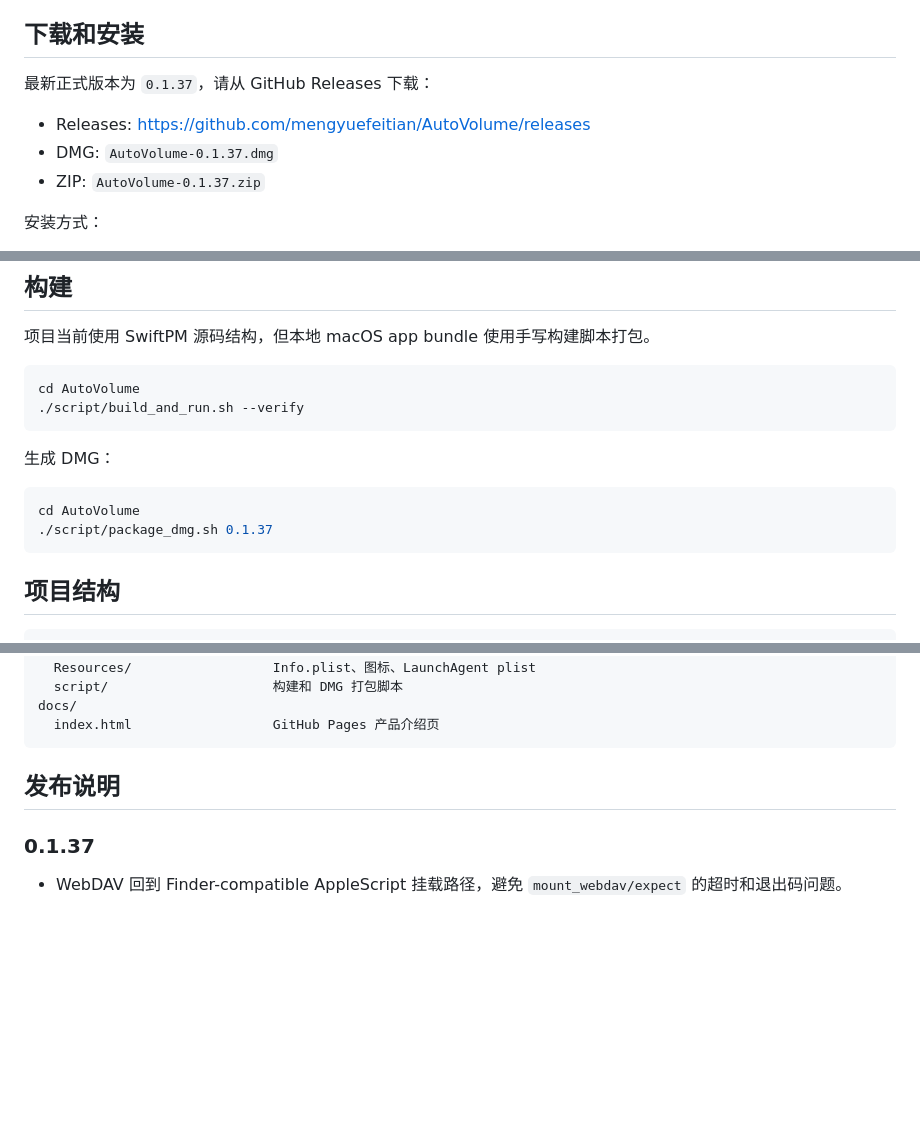
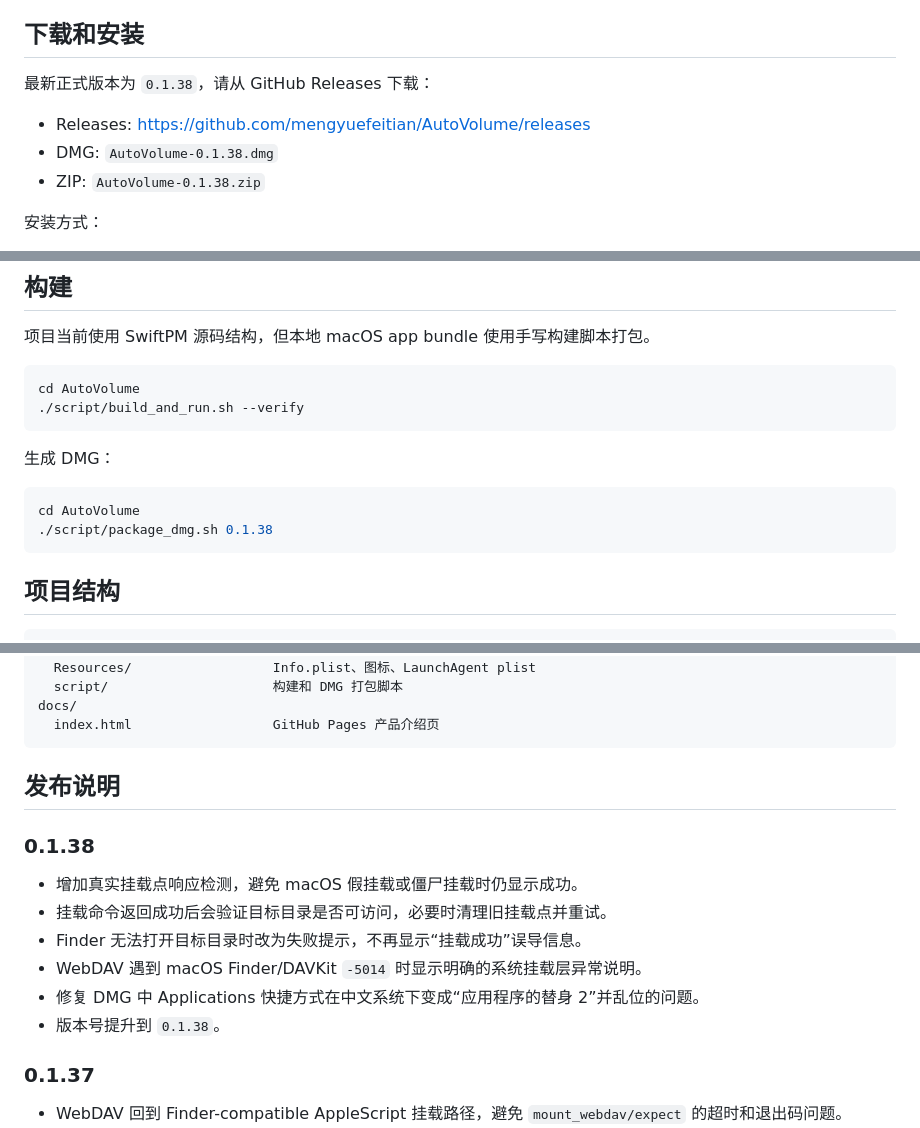
Before and after one commit to mengyuefeitian/AutoVolume, a Markdown page: README.md, 3 parts joined by grey strips. Rendered like a GitHub page; blank space fills up the shorter version.

Commit message:
docs: update README for 0.1.38

````diff
--- a/README.md
+++ b/README.md
@@ -19,11 +19,11 @@ AutoVolume 是一款轻量级 macOS 菜单栏工具，用于自动检查并恢
 
 ## 下载和安装
 
-最新正式版本为 `0.1.37`，请从 GitHub Releases 下载：
+最新正式版本为 `0.1.38`，请从 GitHub Releases 下载：
 
 - Releases: https://github.com/mengyuefeitian/AutoVolume/releases
-- DMG: `AutoVolume-0.1.37.dmg`
-- ZIP: `AutoVolume-0.1.37.zip`
+- DMG: `AutoVolume-0.1.38.dmg`
+- ZIP: `AutoVolume-0.1.38.zip`
 
 安装方式：
 
@@ -77,7 +77,7 @@ cd AutoVolume
 
 ```bash
 cd AutoVolume
-./script/package_dmg.sh 0.1.37
+./script/package_dmg.sh 0.1.38
 ```
 
 ## 项目结构
@@ -96,6 +96,15 @@ docs/
 
 ## 发布说明
 
+### 0.1.38
+
+- 增加真实挂载点响应检测，避免 macOS 假挂载或僵尸挂载时仍显示成功。
+- 挂载命令返回成功后会验证目标目录是否可访问，必要时清理旧挂载点并重试。
+- Finder 无法打开目标目录时改为失败提示，不再显示“挂载成功”误导信息。
+- WebDAV 遇到 macOS Finder/DAVKit `-5014` 时显示明确的系统挂载层异常说明。
+- 修复 DMG 中 Applications 快捷方式在中文系统下变成“应用程序的替身 2”并乱位的问题。
+- 版本号提升到 `0.1.38`。
+
 ### 0.1.37
 
 - WebDAV 回到 Finder-compatible AppleScript 挂载路径，避免 `mount_webdav/expect` 的超时和退出码问题。
````
